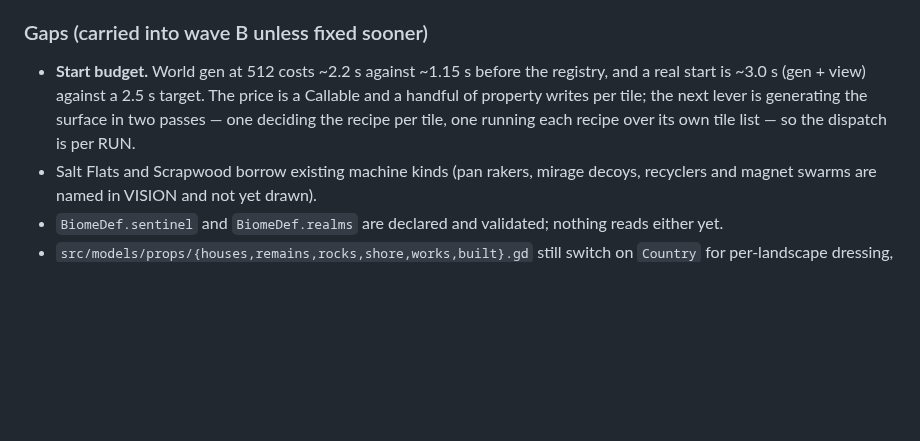
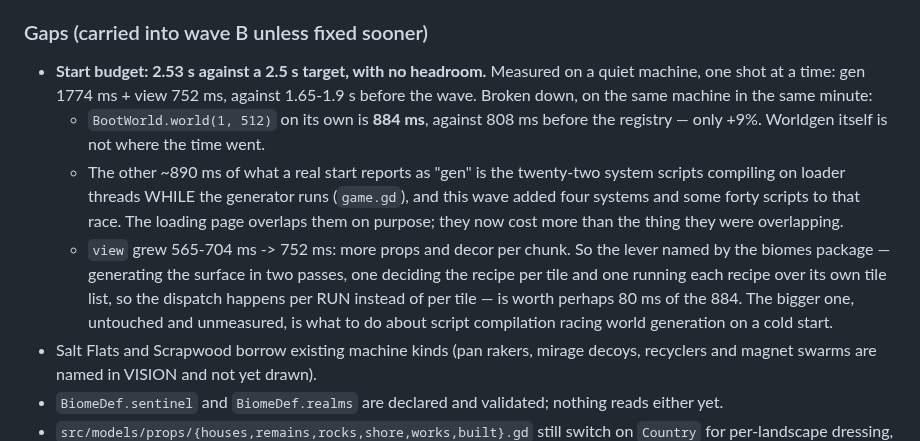
Before and after one commit to Xaxis/unspent-ortho, a Markdown page: docs/ROADMAP.md, the part around the change. GitHub-like rendering; blank space fills up the shorter version.

Commit message:
Say what wave A actually made true, and what it actually cost
The roadmap still described wave A as four packages about to start. It was
eight, they are all on main, and the gaps that matter now are different ones:
the sentinel and realm fields are declared and unread, six prop files still
dress a new landscape as the coast, no landscape presses with radiation or EM
yet, and no roster kind is a recycler.

The start budget is measured rather than estimated, because the estimate was
pointing at the wrong thing. A real start is 2.53 s against a 2.5 s target,
but world generation on its own is 884 ms against 808 ms before the registry
-- only nine per cent. The other 890 ms of what a start reports as "gen" is
twenty-two system scripts compiling on loader threads while the generator
runs, and this wave put four more systems into that race. Restructuring the
surface pass is worth about 80 ms of it. What to do about compilation racing
world generation is the bigger question and nobody has looked at it.

```diff
--- a/docs/ROADMAP.md
+++ b/docs/ROADMAP.md
@@ -221,11 +221,23 @@ machines-day, slate-polish, score-blend.
 
 ### Gaps (carried into wave B unless fixed sooner)
 
-- **Start budget.** World gen at 512 costs ~2.2 s against ~1.15 s before the
-  registry, and a real start is ~3.0 s (gen + view) against a 2.5 s target. The
-  price is a Callable and a handful of property writes per tile; the next lever
-  is generating the surface in two passes — one deciding the recipe per tile, one
-  running each recipe over its own tile list — so the dispatch is per RUN.
+- **Start budget: 2.53 s against a 2.5 s target, with no headroom.** Measured on
+  a quiet machine, one shot at a time: gen 1774 ms + view 752 ms, against
+  1.65-1.9 s before the wave. Broken down, on the same machine in the same
+  minute:
+    - `BootWorld.world(1, 512)` on its own is **884 ms**, against 808 ms before
+      the registry — only +9%. Worldgen itself is not where the time went.
+    - The other ~890 ms of what a real start reports as "gen" is the twenty-two
+      system scripts compiling on loader threads WHILE the generator runs
+      (`game.gd`), and this wave added four systems and some forty scripts to
+      that race. The loading page overlaps them on purpose; they now cost more
+      than the thing they were overlapping.
+    - `view` grew 565-704 ms -> 752 ms: more props and decor per chunk.
+  So the lever named by the biomes package — generating the surface in two
+  passes, one deciding the recipe per tile and one running each recipe over its
+  own tile list, so the dispatch happens per RUN instead of per tile — is worth
+  perhaps 80 ms of the 884. The bigger one, untouched and unmeasured, is what to
+  do about script compilation racing world generation on a cold start.
 - Salt Flats and Scrapwood borrow existing machine kinds (pan rakers, mirage
   decoys, recyclers and magnet swarms are named in VISION and not yet drawn).
 - `BiomeDef.sentinel` and `BiomeDef.realms` are declared and validated; nothing
```
